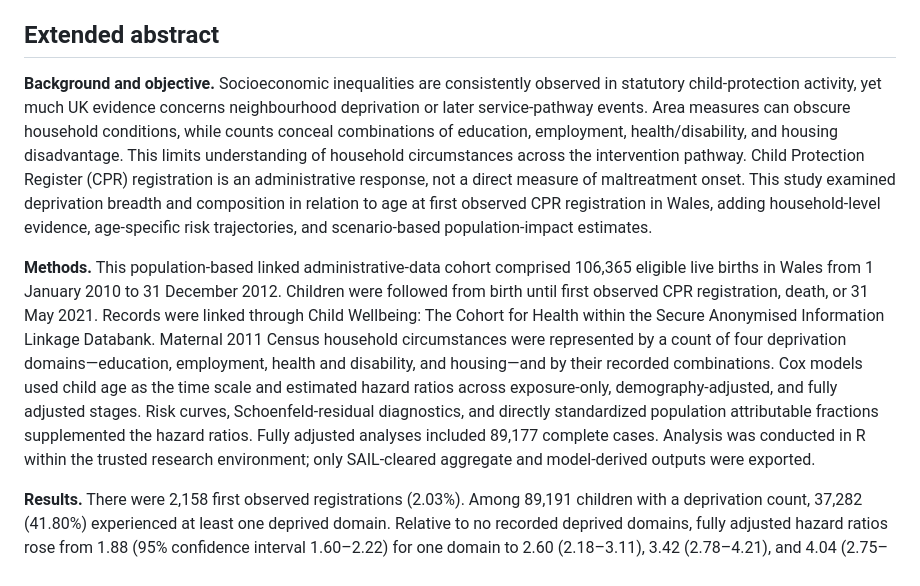
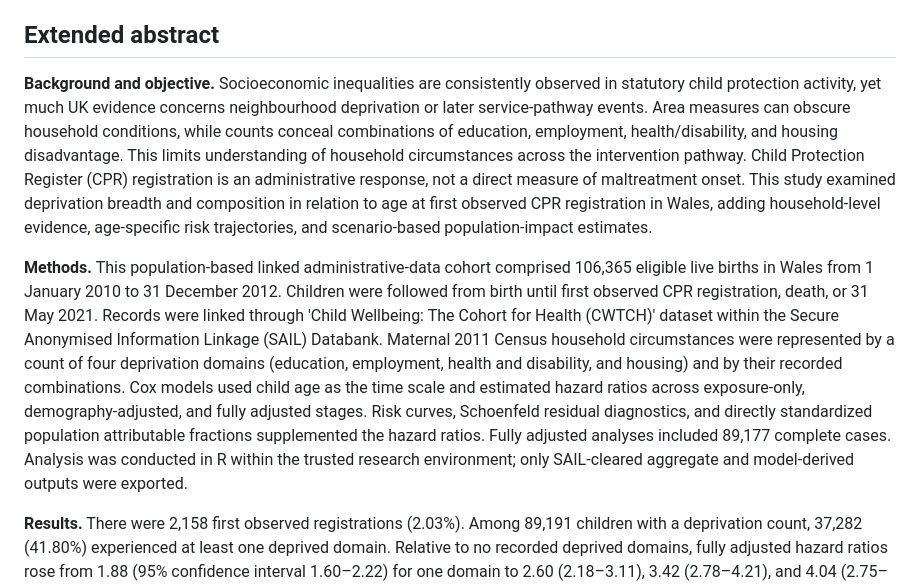
Before and after one commit to Dr-Ele-A/cpr_survival_analysis, a Markdown page: README.md, the part around the change. GitHub-like rendering.

Commit message:
minor revisions

```diff
--- a/README.md
+++ b/README.md
@@ -4,9 +4,9 @@ This repository documents a population-based survival analysis of household depr
 
 ## Extended abstract
 
-**Background and objective.** Socioeconomic inequalities are consistently observed in statutory child-protection activity, yet much UK evidence concerns neighbourhood deprivation or later service-pathway events. Area measures can obscure household conditions, while counts conceal combinations of education, employment, health/disability, and housing disadvantage. This limits understanding of household circumstances across the intervention pathway. Child Protection Register (CPR) registration is an administrative response, not a direct measure of maltreatment onset. This study examined deprivation breadth and composition in relation to age at first observed CPR registration in Wales, adding household-level evidence, age-specific risk trajectories, and scenario-based population-impact estimates.
+**Background and objective.** Socioeconomic inequalities are consistently observed in statutory child protection activity, yet much UK evidence concerns neighbourhood deprivation or later service-pathway events. Area measures can obscure household conditions, while counts conceal combinations of education, employment, health/disability, and housing disadvantage. This limits understanding of household circumstances across the intervention pathway. Child Protection Register (CPR) registration is an administrative response, not a direct measure of maltreatment onset. This study examined deprivation breadth and composition in relation to age at first observed CPR registration in Wales, adding household-level evidence, age-specific risk trajectories, and scenario-based population-impact estimates.
 
-**Methods.** This population-based linked administrative-data cohort comprised 106,365 eligible live births in Wales from 1 January 2010 to 31 December 2012. Children were followed from birth until first observed CPR registration, death, or 31 May 2021. Records were linked through Child Wellbeing: The Cohort for Health within the Secure Anonymised Information Linkage Databank. Maternal 2011 Census household circumstances were represented by a count of four deprivation domains—education, employment, health and disability, and housing—and by their recorded combinations. Cox models used child age as the time scale and estimated hazard ratios across exposure-only, demography-adjusted, and fully adjusted stages. Risk curves, Schoenfeld-residual diagnostics, and directly standardized population attributable fractions supplemented the hazard ratios. Fully adjusted analyses included 89,177 complete cases. Analysis was conducted in R within the trusted research environment; only SAIL-cleared aggregate and model-derived outputs were exported.
+**Methods.** This population-based linked administrative-data cohort comprised 106,365 eligible live births in Wales from 1 January 2010 to 31 December 2012. Children were followed from birth until first observed CPR registration, death, or 31 May 2021. Records were linked through 'Child Wellbeing: The Cohort for Health (CWTCH)' dataset within the Secure Anonymised Information Linkage (SAIL) Databank. Maternal 2011 Census household circumstances were represented by a count of four deprivation domains (education, employment, health and disability, and housing) and by their recorded combinations. Cox models used child age as the time scale and estimated hazard ratios across exposure-only, demography-adjusted, and fully adjusted stages. Risk curves, Schoenfeld residual diagnostics, and directly standardized population attributable fractions supplemented the hazard ratios. Fully adjusted analyses included 89,177 complete cases. Analysis was conducted in R within the trusted research environment; only SAIL-cleared aggregate and model-derived outputs were exported.
 
 **Results.** There were 2,158 first observed registrations (2.03%). Among 89,191 children with a deprivation count, 37,282 (41.80%) experienced at least one deprived domain. Relative to no recorded deprived domains, fully adjusted hazard ratios rose from 1.88 (95% confidence interval 1.60–2.22) for one domain to 2.60 (2.18–3.11), 3.42 (2.78–4.21), and 4.04 (2.75–5.94) for two, three, and four domains. The employment-plus-health profile had a fully adjusted hazard ratio of 3.39 (2.72–4.21), comparable to or greater than several three-domain profiles. Risk curves separated early and generally widened across childhood. Scenario analyses gave greater population impact to common one- and two-domain groups than to the rare four-domain group, illustrating that population impact depends on prevalence as well as relative association. Proportional-hazards tests indicated time variation in selected associations, so some hazard ratios are follow-up-weighted summaries rather than age-constant effects.
 
```
Also changed, not shown: sail_sdc/README.md (+0 -2 lines).
